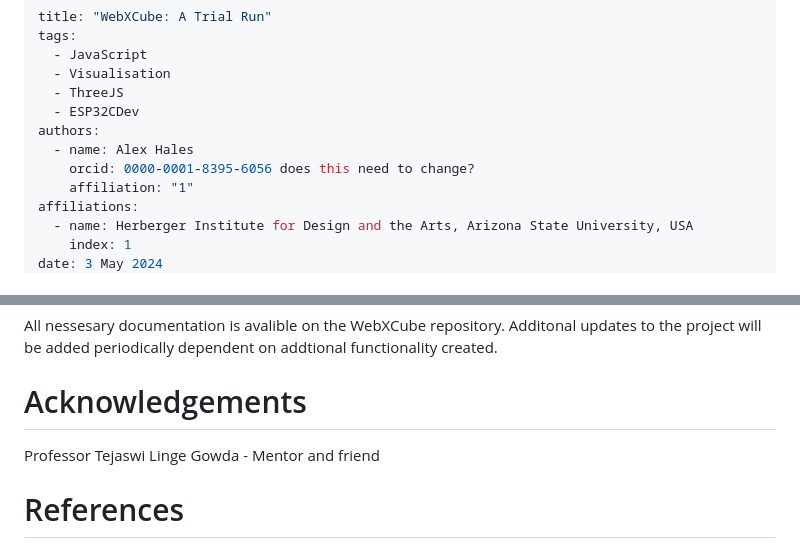
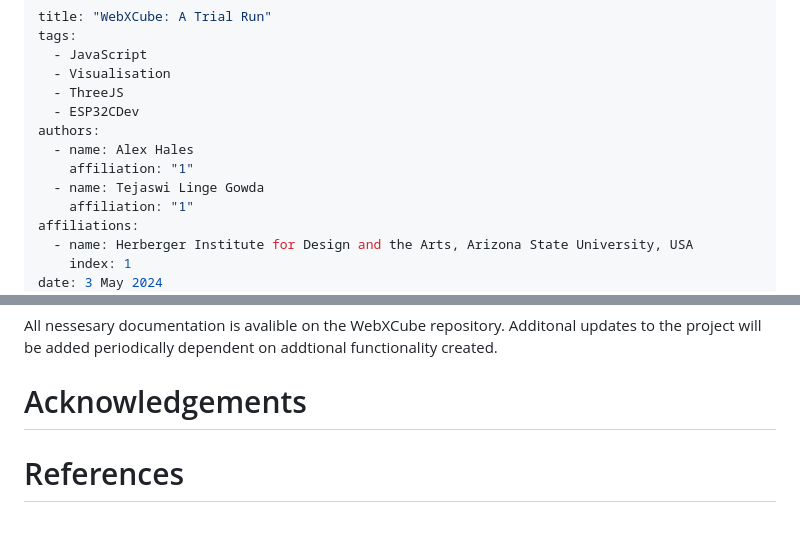
Before and after one commit to WebXCube/webXcube.github.io, a Markdown page: paper/paper.md, 2 parts joined by grey strips. Rendered like a GitHub page.

Commit message:
add author

```diff
--- a/paper/paper.md
+++ b/paper/paper.md
@@ -7,7 +7,8 @@ tags:
   - ESP32CDev
 authors:
   - name: Alex Hales
-    orcid: 0000-0001-8395-6056 does this need to change?
+    affiliation: "1"
+  - name: Tejaswi Linge Gowda
     affiliation: "1"
 affiliations:
   - name: Herberger Institute for Design and the Arts, Arizona State University, USA
@@ -48,7 +49,6 @@ All nessesary documentation is avalible on the WebXCube repository. Additonal up
 
 # Acknowledgements
 
-Professor Tejaswi Linge Gowda - Mentor and friend
 
 # References
 
```
